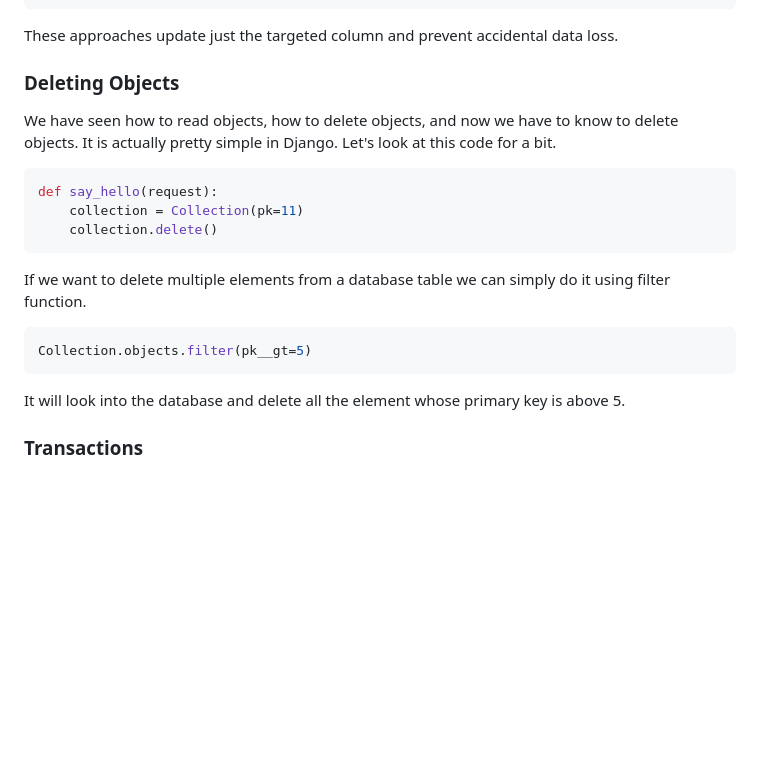
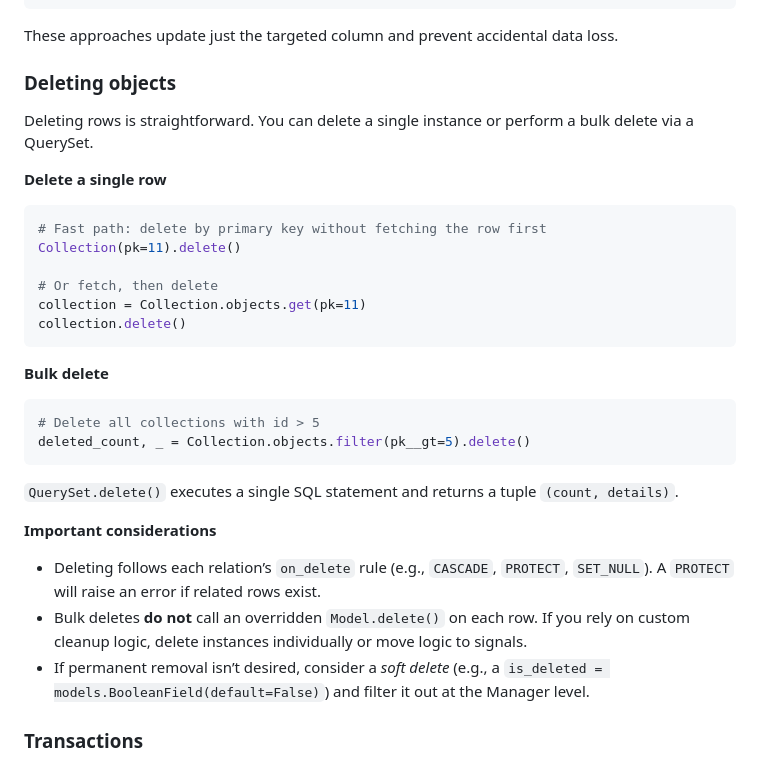
Before and after one commit to pritom169/django-an-introduction, a Markdown page: django-part1/README.md, the part around the change. Drawn GitHub-style; blank space fills up the shorter version.

Commit message:
[NOTES] Deleting Objects

````diff
--- a/django-part1/README.md
+++ b/django-part1/README.md
@@ -1013,23 +1013,35 @@ c.save(update_fields=["featured_product"])  # updates only this column
 
 These approaches update just the targeted column and prevent accidental data loss.
 
-### Deleting Objects
+### Deleting objects
 
-We have seen how to read objects, how to delete objects, and now we have to know to delete objects. It is actually pretty simple in Django. Let's look at this code for a bit.
+Deleting rows is straightforward. You can delete a single instance or perform a bulk delete via a QuerySet.
+
+**Delete a single row**
 
 ```python
-def say_hello(request):
-    collection = Collection(pk=11)
-    collection.delete()
+# Fast path: delete by primary key without fetching the row first
+Collection(pk=11).delete()
+
+# Or fetch, then delete
+collection = Collection.objects.get(pk=11)
+collection.delete()
 ```
 
-If we want to delete multiple elements from a database table we can simply do it using filter function.
+**Bulk delete**
 
 ```python
-Collection.objects.filter(pk__gt=5)
+# Delete all collections with id > 5
+deleted_count, _ = Collection.objects.filter(pk__gt=5).delete()
 ```
 
-It will look into the database and delete all the element whose primary key is above 5.
+`QuerySet.delete()` executes a single SQL statement and returns a tuple `(count, details)`.
+
+**Important considerations**
+
+- Deleting follows each relation’s `on_delete` rule (e.g., `CASCADE`, `PROTECT`, `SET_NULL`). A `PROTECT` will raise an error if related rows exist.
+- Bulk deletes **do not** call an overridden `Model.delete()` on each row. If you rely on custom cleanup logic, delete instances individually or move logic to signals.
+- If permanent removal isn’t desired, consider a _soft delete_ (e.g., a `is_deleted = models.BooleanField(default=False)`) and filter it out at the Manager level.
 
 ### Transactions
 
````
